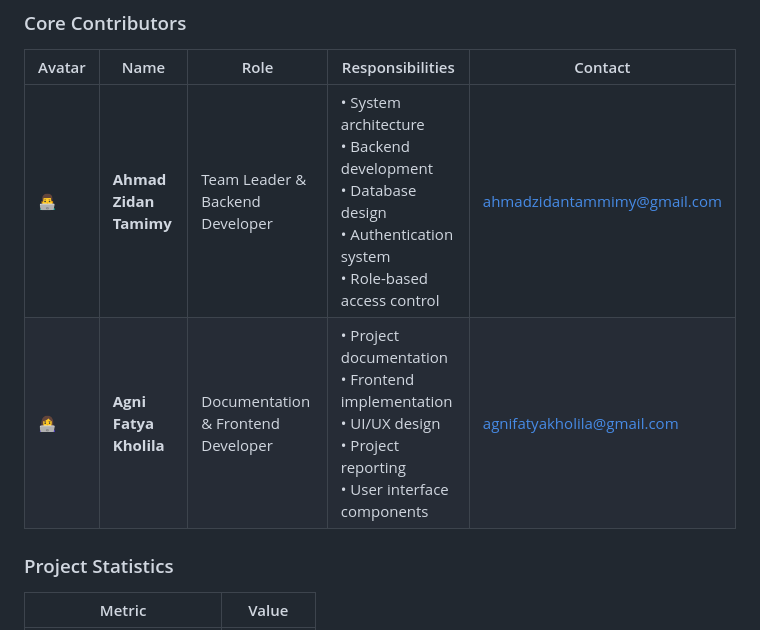
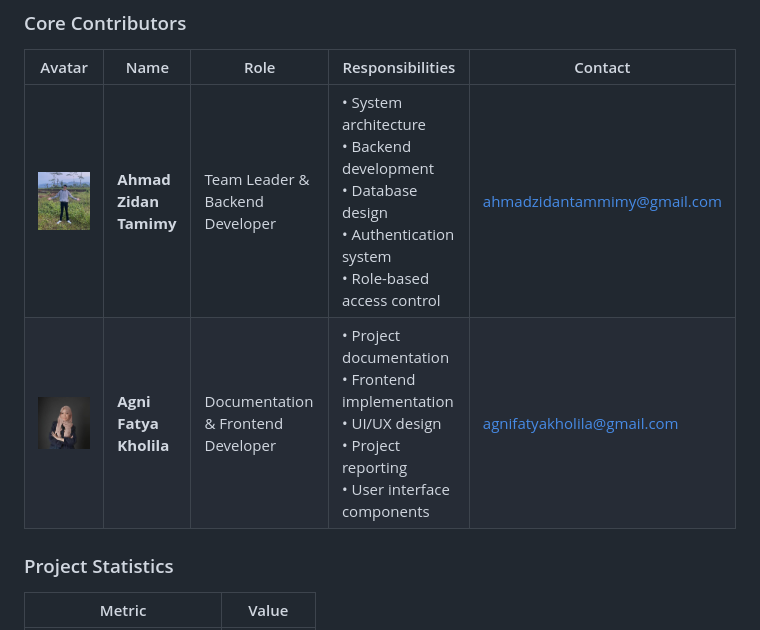
Before and after one commit to SmileyTherow/INNOFORUM, a Markdown page: README.md, the part around the change. GitHub-like rendering; pictures changed too: Laporan proyek INNOFORUM/Agni Fatya Kholila.jpeg (added), Laporan proyek INNOFORUM/Ahmad Zidan Tamimy.jpg (added).

Commit message:
update: perbarui README

```diff
--- a/README.md
+++ b/README.md
@@ -399,8 +399,8 @@ We welcome contributions! Please follow these guidelines:
 
 | Avatar | Name | Role | Responsibilities | Contact |
 |--------|------|------|-----------------|---------|
-| 👨‍💻 | **Ahmad Zidan Tamimy** | Team Leader & Backend Developer | • System architecture<br>• Backend development<br>• Database design<br>• Authentication system<br>• Role-based access control | ahmadzidantammimy@gmail.com |
-| 👩‍💻 | **Agni Fatya Kholila** | Documentation & Frontend Developer | • Project documentation<br>• Frontend implementation<br>• UI/UX design<br>• Project reporting<br>• User interface components | agnifatyakholila@gmail.com |
+| ![Data Thread](Laporan%20proyek%20INNOFORUM/Ahmad%20Zidan%20Tamimy.jpg) | **Ahmad Zidan Tamimy** | Team Leader & Backend Developer | • System architecture<br>• Backend development<br>• Database design<br>• Authentication system<br>• Role-based access control | ahmadzidantammimy@gmail.com |
+| ![Data Thread](Laporan%20proyek%20INNOFORUM/Agni%20Fatya%20Kholila.jpeg) | **Agni Fatya Kholila** | Documentation & Frontend Developer | • Project documentation<br>• Frontend implementation<br>• UI/UX design<br>• Project reporting<br>• User interface components | agnifatyakholila@gmail.com |
 
 ### Project Statistics
 
```
